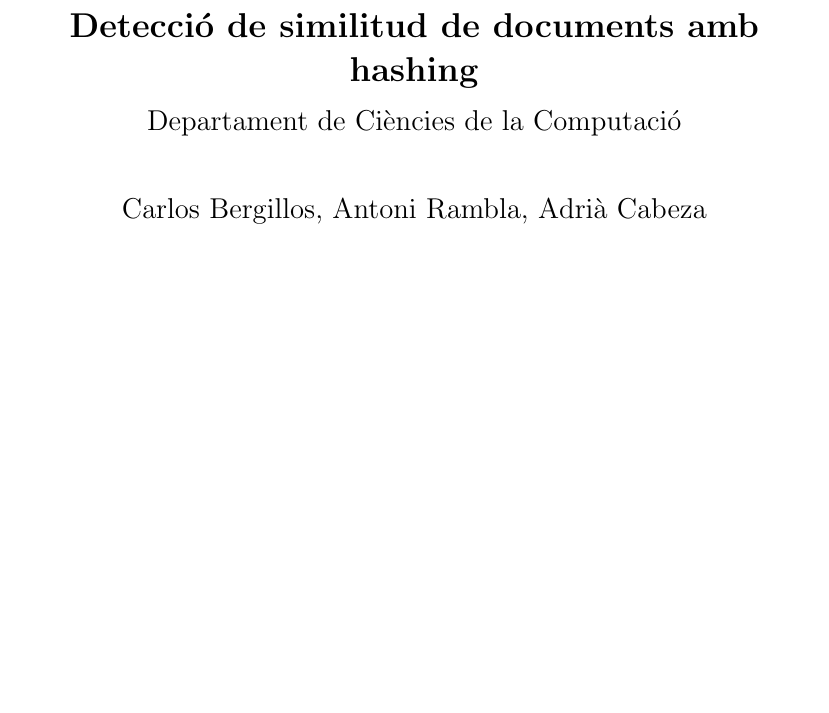
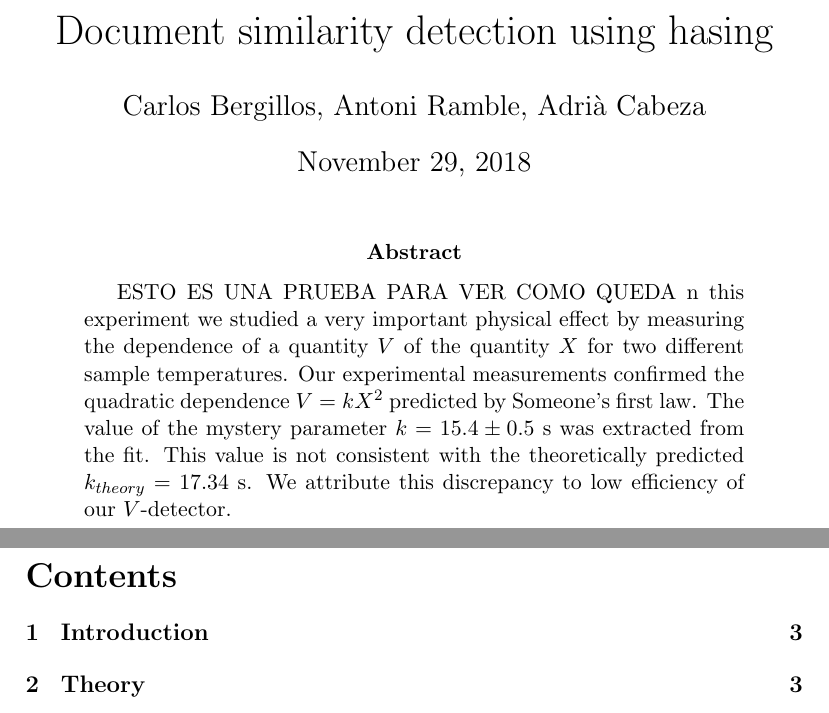
Before and after one commit to adriacabeza/Document-similarity-detection-using-hashing, a LaTeX paper (practica.tex): part of the page before the commit and two parts of pages 1 and 2 of 3 after it, the two joined at a grey line, cut at the place of the change, the shorter picture padded with empty space. Compiled offline with pdfLaTeX.

Commit message:
He fet portada i estructurat una mica bibliografia i contingut

```diff
--- a/practica.tex
+++ b/practica.tex
@@ -4,17 +2,24 @@
 \usepackage[utf8]{inputenc}
-\begin{document}
-\begin{titlepage}
-   \vspace*{\stretch{1.0}}
-   \begin{center}
-      \Large\textbf{Detecció de similitud de documents amb hashing }\\
-		\vspace{\stretch{0.05}}
-      \large Departament de Ciències de la Computació\\
-         \vspace*{\stretch{0.2}}
-      Carlos Bergillos, Antoni Rambla, Adrià Cabeza
-   \end{center}
-   \vspace*{\stretch{2.0}}
-\end{titlepage}
+\author{Carlos Bergillos, Antoni Ramble, Adrià Cabeza}
+\title{Document similarity detection using hasing }
+\date{\today}
 
 
+\begin{document}
+  \maketitle
+
+
+	\begin{abstract}
+ESTO ES UNA PRUEBA PARA VER COMO QUEDA n this experiment we studied a very important physical effect by measuring the
+dependence of a quantity $V$ of the quantity $X$ for two different sample
+temperatures.  Our experimental measurements confirmed the quadratic dependence
+$V = kX^2$ predicted by Someone's first law. The value of the mystery parameter
+$k = 15.4\pm 0.5$~s was extracted from the fit. This value is
+not consistent with the theoretically predicted $k_{theory}=17.34$~s. We attribute this
+discrepancy to low efficiency of our $V$-detector.
+\end{abstract}
+
+\newpage
+\tableofcontents
 \newpage
 
```
Also changed, not shown: practica.tex (32 more changed lines).
